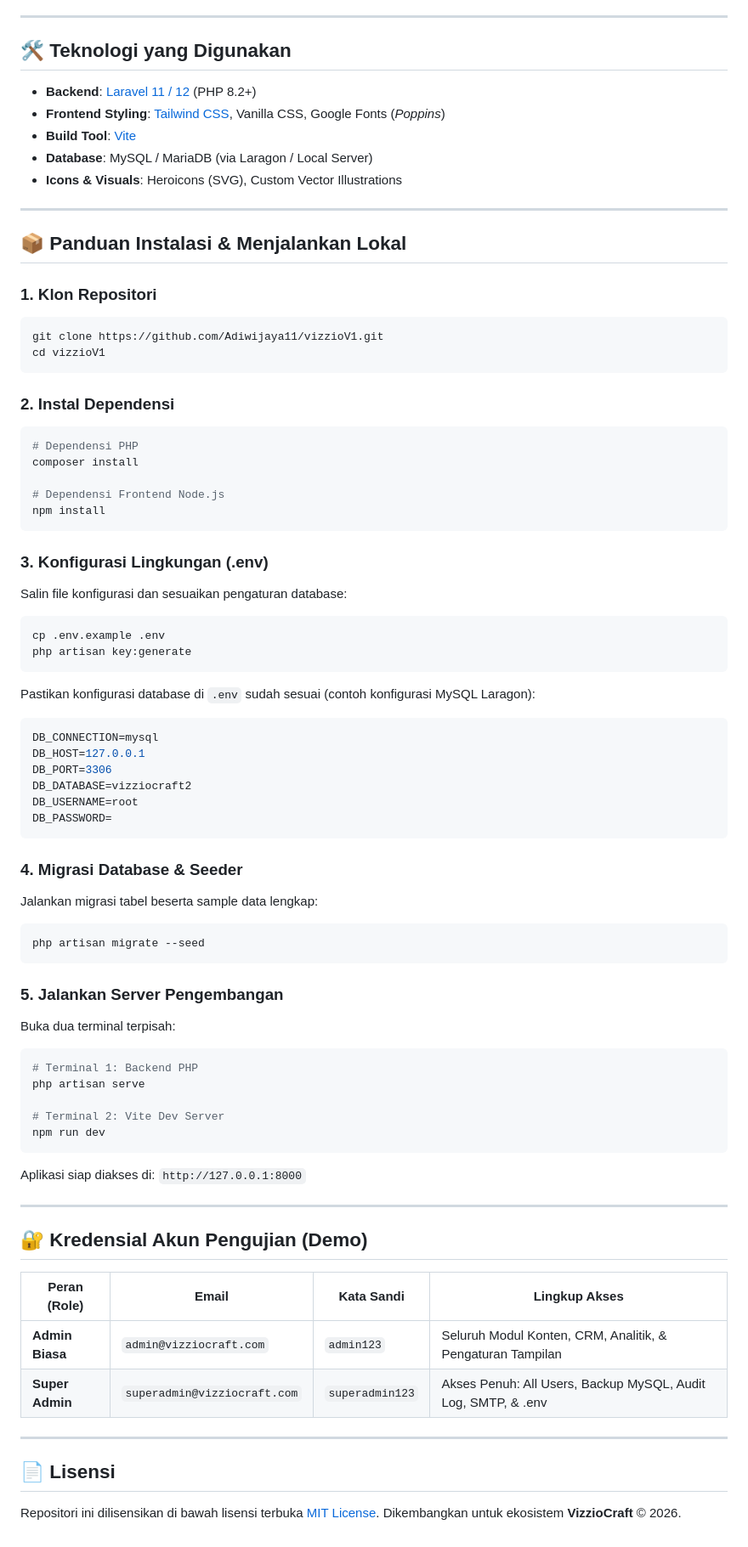
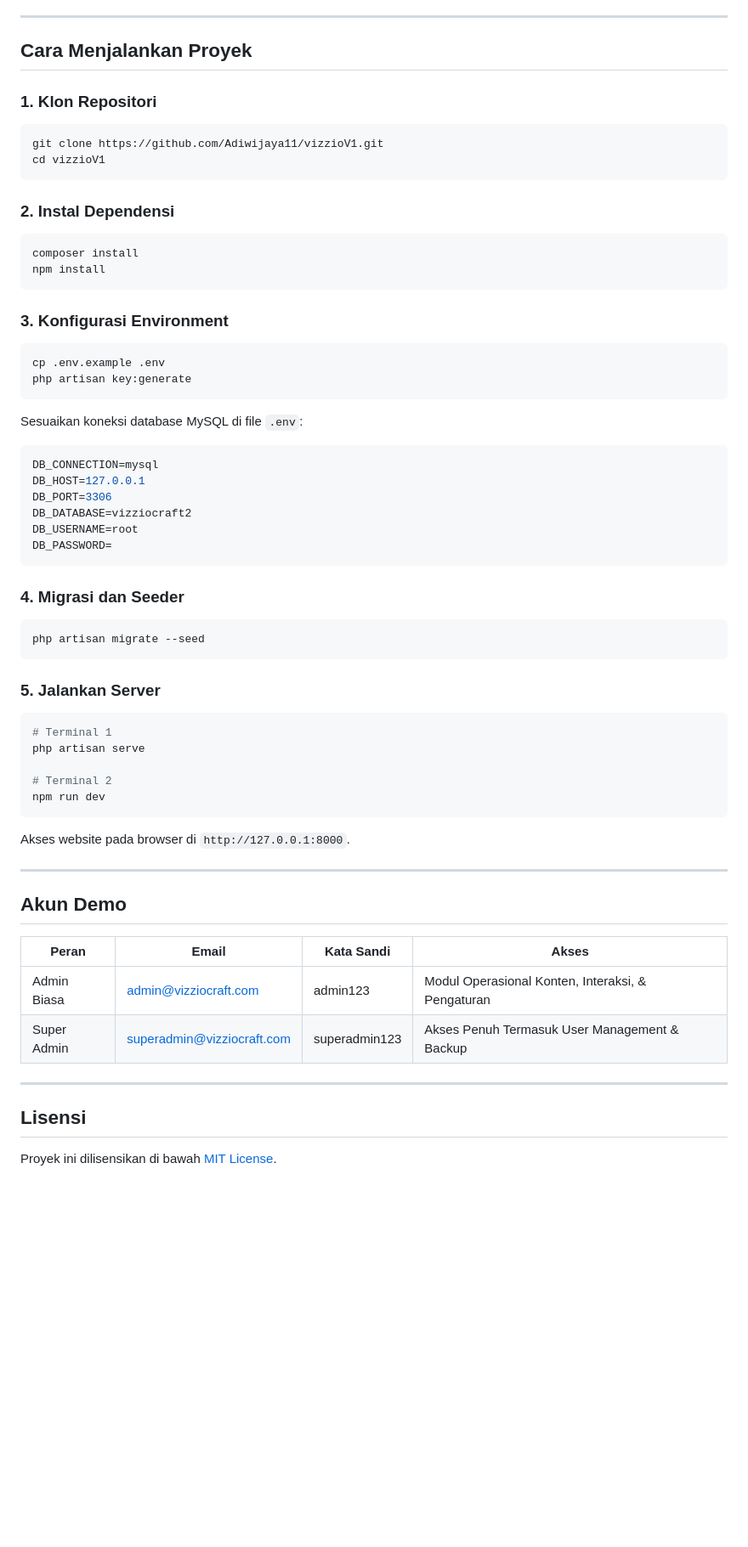
Before and after one commit to Adiwijaya11/vizzioV1, a Markdown page: README.md, the part around one of its changes. Shown at 85% size. Rendered like a GitHub page; blank space fills up the shorter version.

````diff
--- a/README.md
+++ b/README.md
@@ -61,17 +44,7 @@ Repositori **[Adiwijaya11/vizzioV1](https://github.com/Adiwijaya11/vizzioV1)** m
 
 ---
 
-## 🛠️ Teknologi yang Digunakan
-
-- **Backend**: [Laravel 11 / 12](https://laravel.com) (PHP 8.2+)
-- **Frontend Styling**: [Tailwind CSS](https://tailwindcss.com), Vanilla CSS, Google Fonts (*Poppins*)
-- **Build Tool**: [Vite](https://vitejs.dev)
-- **Database**: MySQL / MariaDB (via Laragon / Local Server)
-- **Icons & Visuals**: Heroicons (SVG), Custom Vector Illustrations
-
----
-
-## 📦 Panduan Instalasi & Menjalankan Lokal
+## Cara Menjalankan Proyek
 
 ### 1. Klon Repositori
 ```bash
@@ -81,21 +54,17 @@ cd vizzioV1
 
 ### 2. Instal Dependensi
 ```bash
-# Dependensi PHP
 composer install
-
-# Dependensi Frontend Node.js
 npm install
 ```
 
-### 3. Konfigurasi Lingkungan (.env)
-Salin file konfigurasi dan sesuaikan pengaturan database:
+### 3. Konfigurasi Environment
 ```bash
 cp .env.example .env
 php artisan key:generate
 ```
 
-Pastikan konfigurasi database di `.env` sudah sesuai (contoh konfigurasi MySQL Laragon):
+Sesuaikan koneksi database MySQL di file `.env`:
 ```env
 DB_CONNECTION=mysql
 DB_HOST=127.0.0.1
@@ -105,36 +74,33 @@ DB_USERNAME=root
 DB_PASSWORD=
 ```
 
-### 4. Migrasi Database & Seeder
-Jalankan migrasi tabel beserta sample data lengkap:
+### 4. Migrasi dan Seeder
 ```bash
 php artisan migrate --seed
 ```
 
-### 5. Jalankan Server Pengembangan
-Buka dua terminal terpisah:
+### 5. Jalankan Server
 ```bash
-# Terminal 1: Backend PHP
+# Terminal 1
 php artisan serve
 
-# Terminal 2: Vite Dev Server
+# Terminal 2
 npm run dev
 ```
 
-Aplikasi siap diakses di: `http://127.0.0.1:8000`
+Akses website pada browser di `http://127.0.0.1:8000`.
 
 ---
 
-## 🔐 Kredensial Akun Pengujian (Demo)
+## Akun Demo
 
-| Peran (Role) | Email | Kata Sandi | Lingkup Akses |
+| Peran | Email | Kata Sandi | Akses |
 |---|---|---|---|
-| **Admin Biasa** | `admin@vizziocraft.com` | `admin123` | Seluruh Modul Konten, CRM, Analitik, & Pengaturan Tampilan |
-| **Super Admin** | `superadmin@vizziocraft.com` | `superadmin123` | Akses Penuh: All Users, Backup MySQL, Audit Log, SMTP, & .env |
+| Admin Biasa | admin@vizziocraft.com | admin123 | Modul Operasional Konten, Interaksi, & Pengaturan |
+| Super Admin | superadmin@vizziocraft.com | superadmin123 | Akses Penuh Termasuk User Management & Backup |
 
 ---
 
-## 📄 Lisensi
+## Lisensi
 
-Repositori ini dilisensikan di bawah lisensi terbuka [MIT License](LICENSE).
-Dikembangkan untuk ekosistem **VizzioCraft** &copy; 2026.
+Proyek ini dilisensikan di bawah [MIT License](LICENSE).
````
Also changed, not shown: other parts of README.md (+33 -50 lines), docs/images/preview.png (added).
